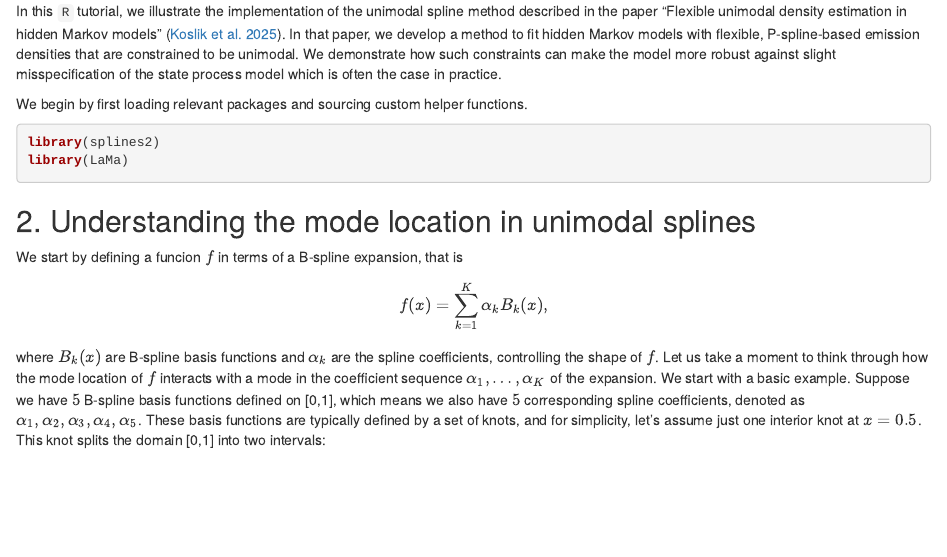
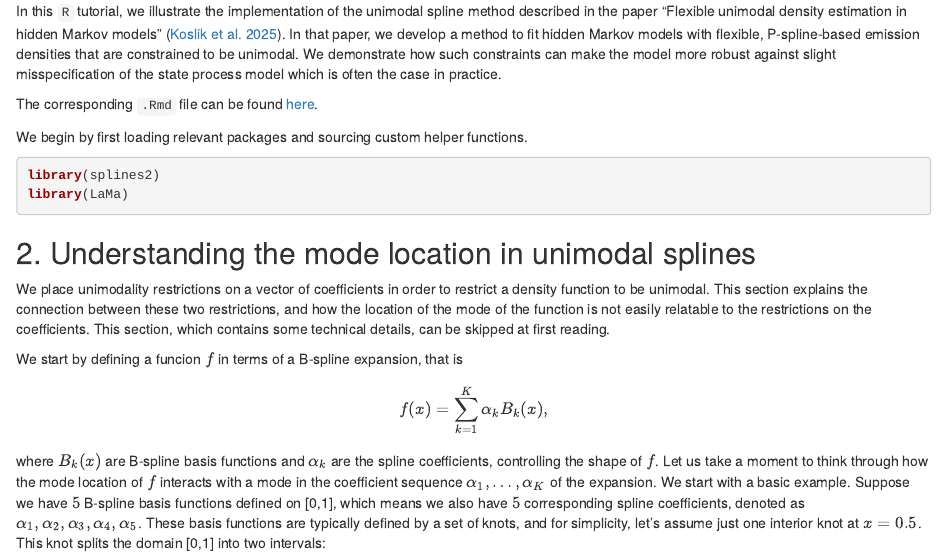
Before and after one commit to janolefi/unimodalHMMs, an R Markdown document (Tutorial/Tutorial.Rmd): the page in a window 1100 px wide, from 210 px down. The pictures show the output file Tutorial/Tutorial.html that the author committed with the source, opened offline.

Commit message:
updates to the tutorial

````diff
--- a/Tutorial/Tutorial.Rmd
+++ b/Tutorial/Tutorial.Rmd
@@ -20,6 +20,8 @@ knitr::opts_chunk$set(echo = TRUE)
 
 In this ``R`` tutorial, we illustrate the implementation of the unimodal spline method described in the paper "Flexible unimodal density estimation in hidden Markov models" [@koslik2025unimodal]. In that paper, we develop a method to fit hidden Markov models with flexible, P-spline-based emission densities that are constrained to be unimodal. We demonstrate how such constraints can make the model more robust against slight misspecification of the state process model which is often the case in practice.
 
+The corresponding `.Rmd` file can be found [here](https://github.com/janoleko/unimodalHMMs/blob/main/Tutorial/Tutorial.Rmd).
+
 We begin by first loading relevant packages and sourcing custom helper functions.
 
 ```{r load required packages,message=FALSE,warning=FALSE}
@@ -29,6 +31,8 @@ library(LaMa)
 
 
 ## 2. Understanding the mode location in unimodal splines
+
+We place unimodality restrictions on a vector of coefficients in order to restrict a density function to be unimodal. This section explains the connection between these two restrictions, and how the location of the mode of the function is not easily relatable to the restrictions on the coefficients. This section, which contains some technical details, can be skipped at first reading.
 
 We start by defining a funcion $f$ in terms of a B-spline expansion, that is
 $$
````
Also changed, not shown: Tutorial/Tutorial.html, Tutorial/Tutorial.Rmd (2 more changed lines).
